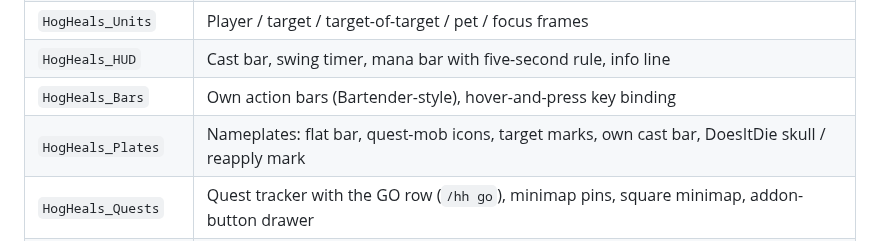
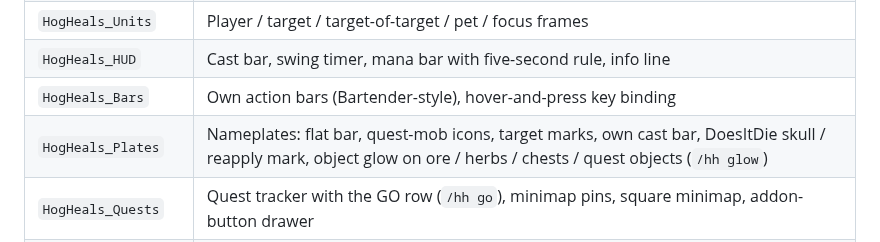
Before and after one commit to Hogtron-Solutions-Tech-Stack/hogtron-ui, a Markdown page: README.md, the part around the change. GitHub-like rendering.

```diff
--- a/README.md
+++ b/README.md
@@ -24,7 +24,7 @@ Bugs: open an issue with `/hh version`, `/hh errors` output (or, after a `/reloa
 | `HogHeals_Units` | Player / target / target-of-target / pet / focus frames |
 | `HogHeals_HUD` | Cast bar, swing timer, mana bar with five-second rule, info line |
 | `HogHeals_Bars` | Own action bars (Bartender-style), hover-and-press key binding |
-| `HogHeals_Plates` | Nameplates: flat bar, quest-mob icons, target marks, own cast bar, DoesItDie skull / reapply mark |
+| `HogHeals_Plates` | Nameplates: flat bar, quest-mob icons, target marks, own cast bar, DoesItDie skull / reapply mark, object glow on ore / herbs / chests / quest objects (`/hh glow`) |
 | `HogHeals_Quests` | Quest tracker with the GO row (`/hh go`), minimap pins, square minimap, addon-button drawer |
 | `HogHeals_Atlas` | Dungeon guide: levels, bosses, loot, dungeon quests, gear upgrades, Where next (`/hh next`) |
 | `HogHeals_Training` | What the class trainer has for you, before you get there (`/hh train`) |
```
Also changed, not shown: docs/mockups/object-glow.png (added), 10 other files.
